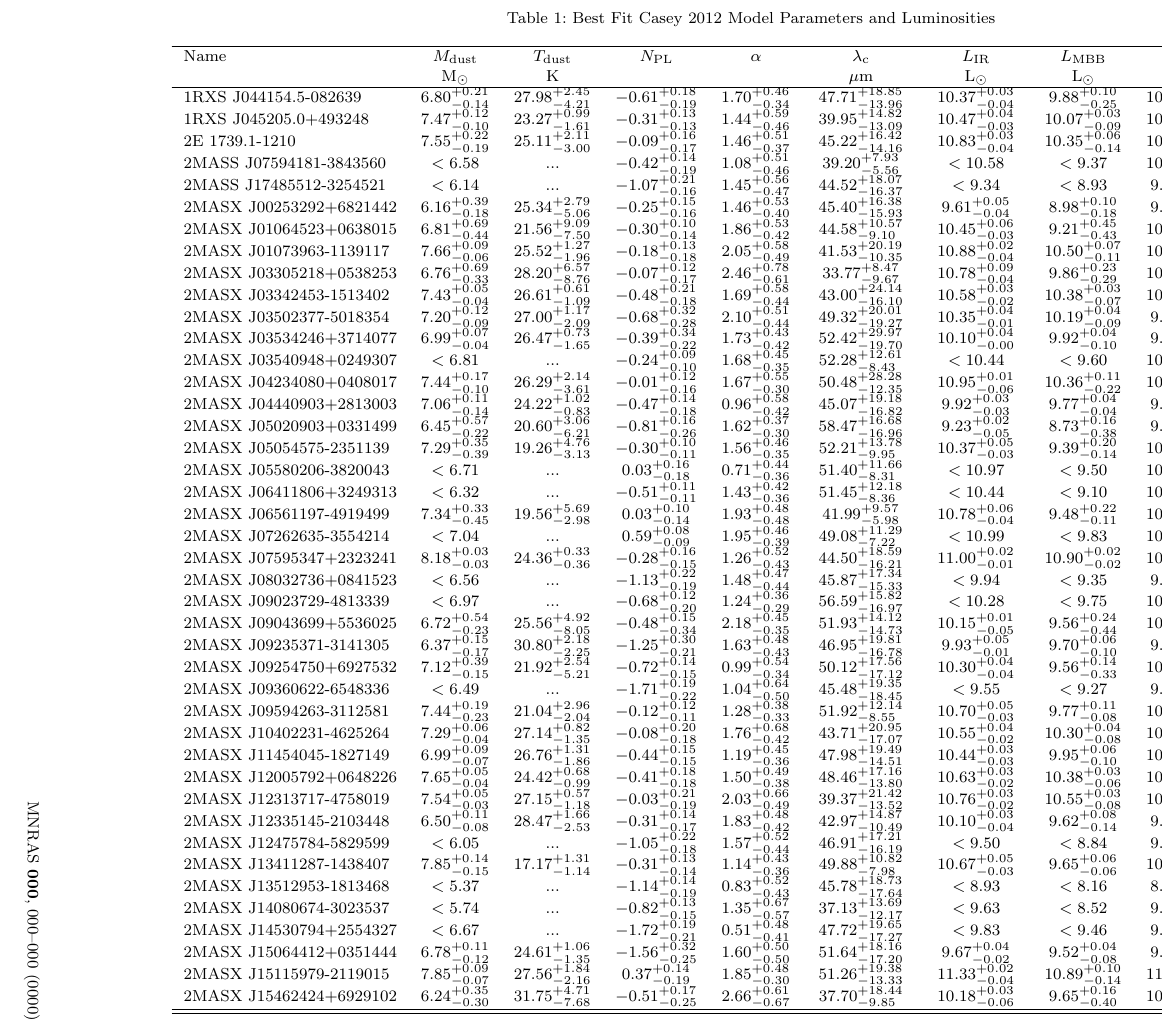
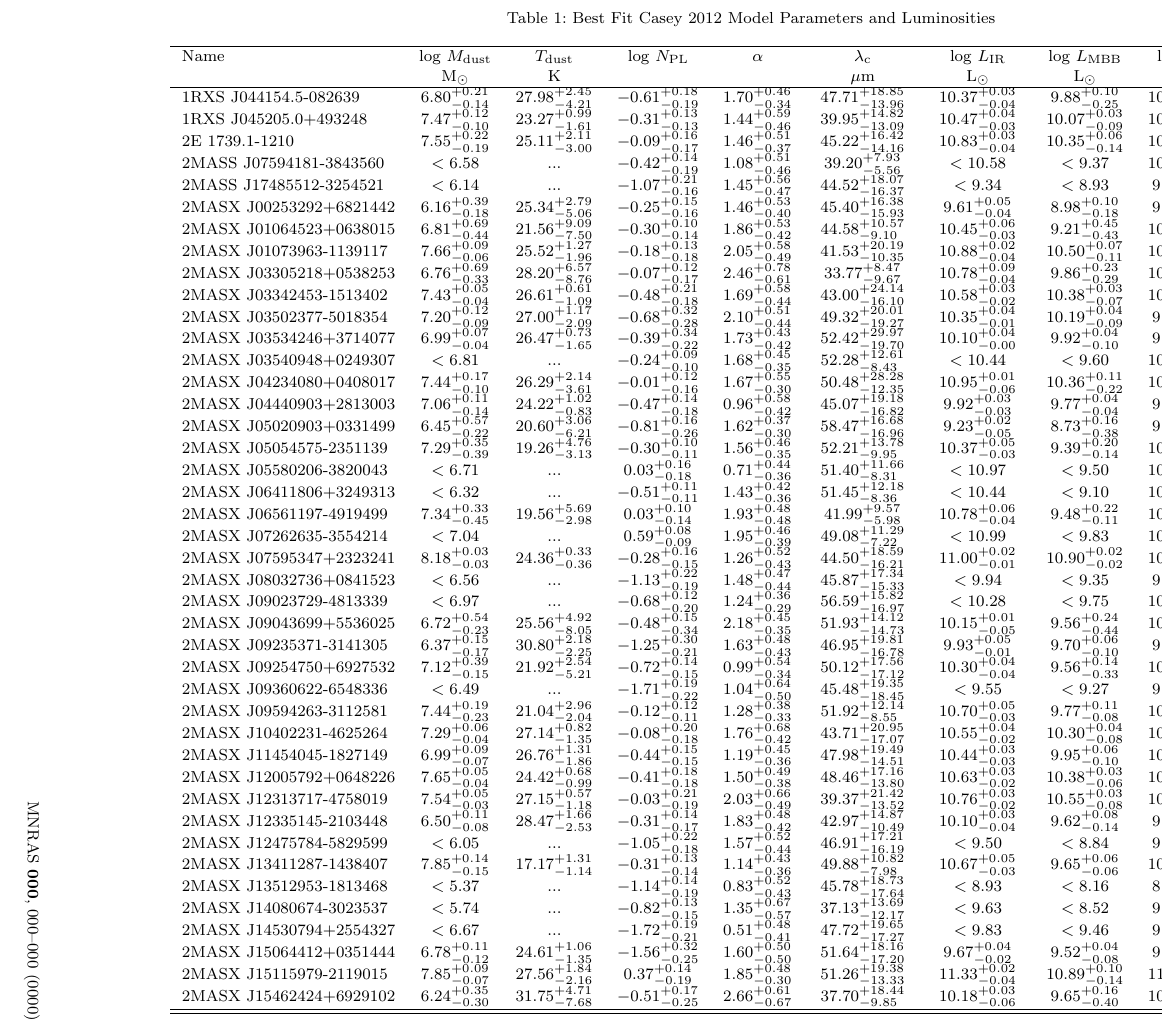
Before and after one commit to ttshimiz/bat-agn-sed-fitting-paper, a LaTeX paper (tables/bat-agn-c12-parameters_full.tex): part of page 1 of 8, cut so that both start at the same text. Compiled offline with pdfLaTeX; an older LaTeX class or package is replaced by its successor.

Commit message:
add logs to column names

```diff
--- a/tables/bat-agn-c12-parameters_full.tex
+++ b/tables/bat-agn-c12-parameters_full.tex
@@ -17,7 +17,7 @@
 
 \caption{Best Fit Casey 2012 Model Parameters and Luminosities}\\
 
-\hline \multicolumn{1}{l}{Name} & \multicolumn{1}{c}{$M_{\rm dust}$} &\multicolumn{1}{c}{$T_{\rm dust}$} & \multicolumn{1}{c}{$N_{\rm PL}$} & \multicolumn{1}{c}{$\alpha$} & \multicolumn{1}{c}{$\lambda_{\rm c}$}  & \multicolumn{1}{c}{$L_{\rm IR}$} & \multicolumn{1}{c}{$L_{\rm MBB}$} & \multicolumn{1}{c}{$L_{\rm PL}$} &\multicolumn{1}{c}{$f_{\rm AGN,C12}$} \\
+\hline \multicolumn{1}{l}{Name} & \multicolumn{1}{c}{$\log\,M_{\rm dust}$} &\multicolumn{1}{c}{$T_{\rm dust}$} & \multicolumn{1}{c}{$\log\,N_{\rm PL}$} & \multicolumn{1}{c}{$\alpha$} & \multicolumn{1}{c}{$\lambda_{\rm c}$}  & \multicolumn{1}{c}{$\log\,L_{\rm IR}$} & \multicolumn{1}{c}{$\log\,L_{\rm MBB}$} & \multicolumn{1}{c}{$\log\,L_{\rm PL}$} &\multicolumn{1}{c}{$f_{\rm AGN,C12}$} \\
 \multicolumn{1}{l}{} & \multicolumn{1}{c}{\msun} & \multicolumn{1}{c}{K} & \multicolumn{1}{c}{} & \multicolumn{1}{c}{} & \multicolumn{1}{c}{\um} & \multicolumn{1}{c}{\lsun} & \multicolumn{1}{c}{\lsun} & \multicolumn{1}{c}{\lsun} & \multicolumn{1}{c}{}\\
 \hline
 \endfirsthead
```
Also changed, not shown: tables/bat-agn-c12-parameters_full.tex (2 more changed lines).
